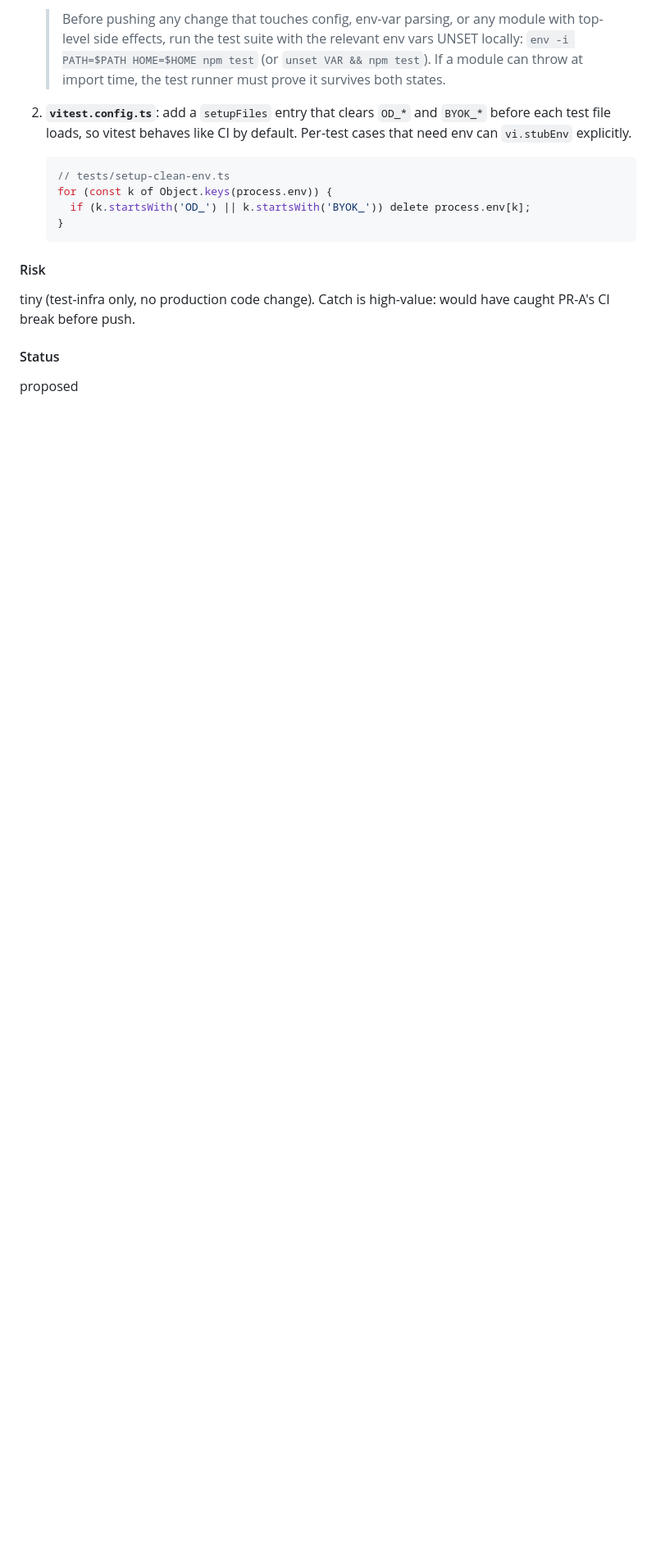
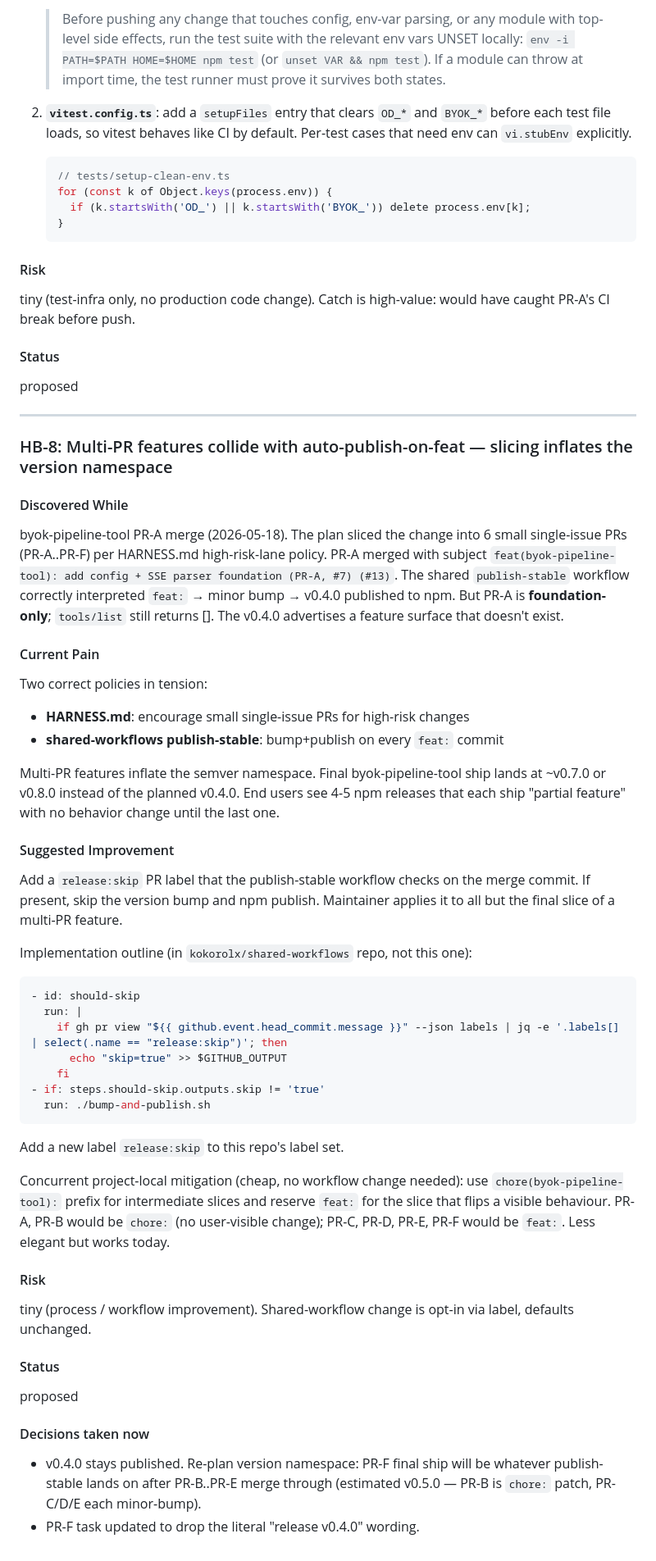
Before and after one commit to nano-step/open-design-mcp, a Markdown page: docs/HARNESS_BACKLOG.md, the part around the change. Shown at 82% size. Drawn GitHub-style; blank space fills up the shorter version.

Commit message:
docs(harness): add HB-8 + adjust byok-pipeline-tool PR-F version expectation (#16) (#17)
PR-A merge auto-published v0.4.0 because publish-stable bumps on every
feat: subject. PR slicing had reserved v0.4.0 for PR-F.

- HB-8: propose a release:skip PR label for multi-PR features (shared-
  workflows enhancement). Project-local mitigation: use chore: for
  intermediate slices, feat: only when behaviour changes.
- tasks.md: PR-F bullet no longer hardcodes v0.4.0; T-20 documents the
  HB-8 decision and verifies whatever publish-stable lands on.

Refs #16.

````diff
--- a/docs/HARNESS_BACKLOG.md
+++ b/docs/HARNESS_BACKLOG.md
@@ -210,3 +210,45 @@ tiny (test-infra only, no production code change). Catch is high-value: would ha
 
 #### Status
 proposed
+
+---
+
+### HB-8: Multi-PR features collide with auto-publish-on-feat — slicing inflates the version namespace
+
+#### Discovered While
+byok-pipeline-tool PR-A merge (2026-05-18). The plan sliced the change into 6 small single-issue PRs (PR-A..PR-F) per HARNESS.md high-risk-lane policy. PR-A merged with subject `feat(byok-pipeline-tool): add config + SSE parser foundation (PR-A, #7) (#13)`. The shared `publish-stable` workflow correctly interpreted `feat:` → minor bump → v0.4.0 published to npm. But PR-A is **foundation-only**; `tools/list` still returns []. The v0.4.0 advertises a feature surface that doesn't exist.
+
+#### Current Pain
+Two correct policies in tension:
+- **HARNESS.md**: encourage small single-issue PRs for high-risk changes
+- **shared-workflows publish-stable**: bump+publish on every `feat:` commit
+
+Multi-PR features inflate the semver namespace. Final byok-pipeline-tool ship lands at ~v0.7.0 or v0.8.0 instead of the planned v0.4.0. End users see 4-5 npm releases that each ship "partial feature" with no behavior change until the last one.
+
+#### Suggested Improvement
+Add a `release:skip` PR label that the publish-stable workflow checks on the merge commit. If present, skip the version bump and npm publish. Maintainer applies it to all but the final slice of a multi-PR feature.
+
+Implementation outline (in `kokorolx/shared-workflows` repo, not this one):
+```yaml
+- id: should-skip
+  run: |
+    if gh pr view "${{ github.event.head_commit.message }}" --json labels | jq -e '.labels[] | select(.name == "release:skip")'; then
+      echo "skip=true" >> $GITHUB_OUTPUT
+    fi
+- if: steps.should-skip.outputs.skip != 'true'
+  run: ./bump-and-publish.sh
+```
+
+Add a new label `release:skip` to this repo's label set.
+
+Concurrent project-local mitigation (cheap, no workflow change needed): use `chore(byok-pipeline-tool):` prefix for intermediate slices and reserve `feat:` for the slice that flips a visible behaviour. PR-A, PR-B would be `chore:` (no user-visible change); PR-C, PR-D, PR-E, PR-F would be `feat:`. Less elegant but works today.
+
+#### Risk
+tiny (process / workflow improvement). Shared-workflow change is opt-in via label, defaults unchanged.
+
+#### Status
+proposed
+
+#### Decisions taken now
+- v0.4.0 stays published. Re-plan version namespace: PR-F final ship will be whatever publish-stable lands on after PR-B..PR-E merge through (estimated v0.5.0 — PR-B is `chore:` patch, PR-C/D/E each minor-bump).
+- PR-F task updated to drop the literal "release v0.4.0" wording.
````
Also changed, not shown: 1 other file.
